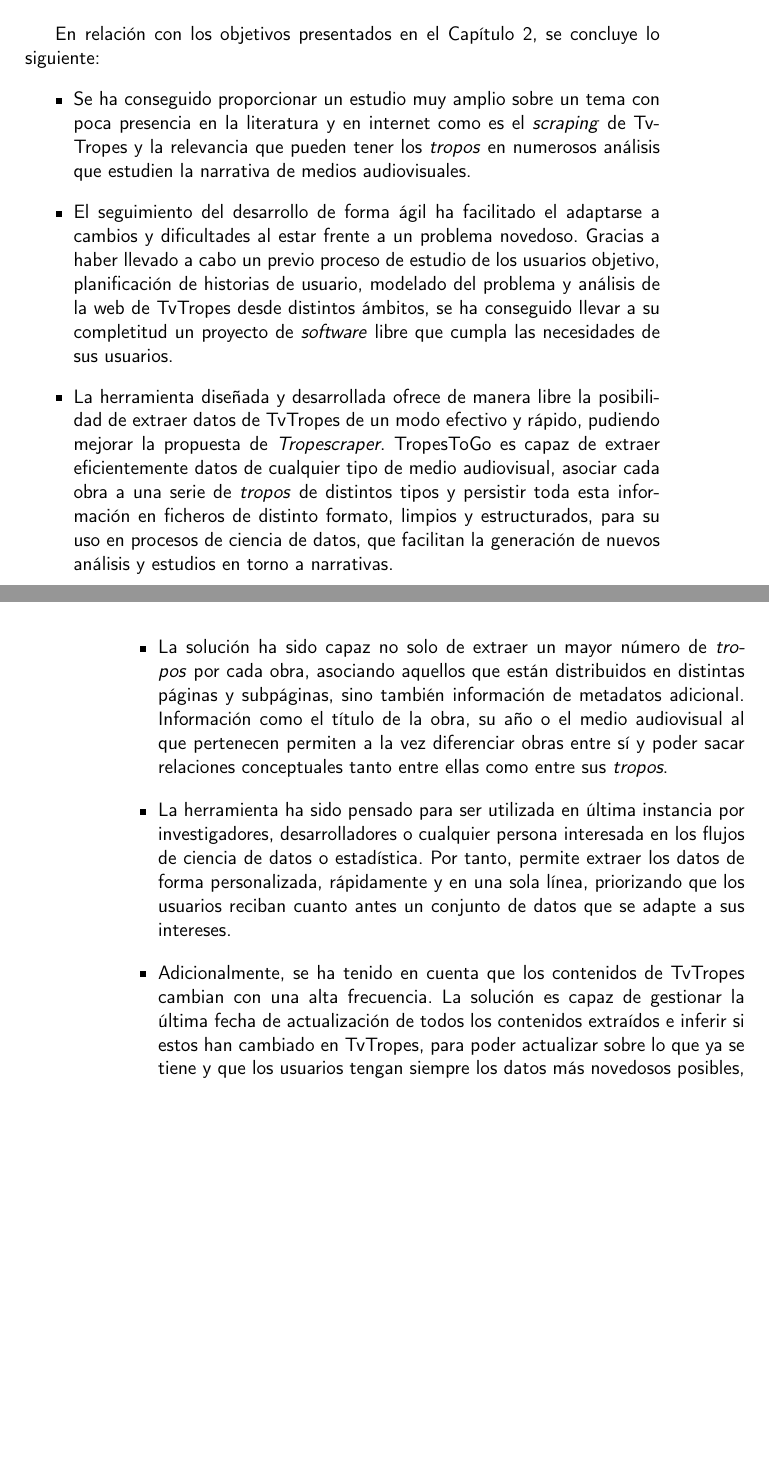
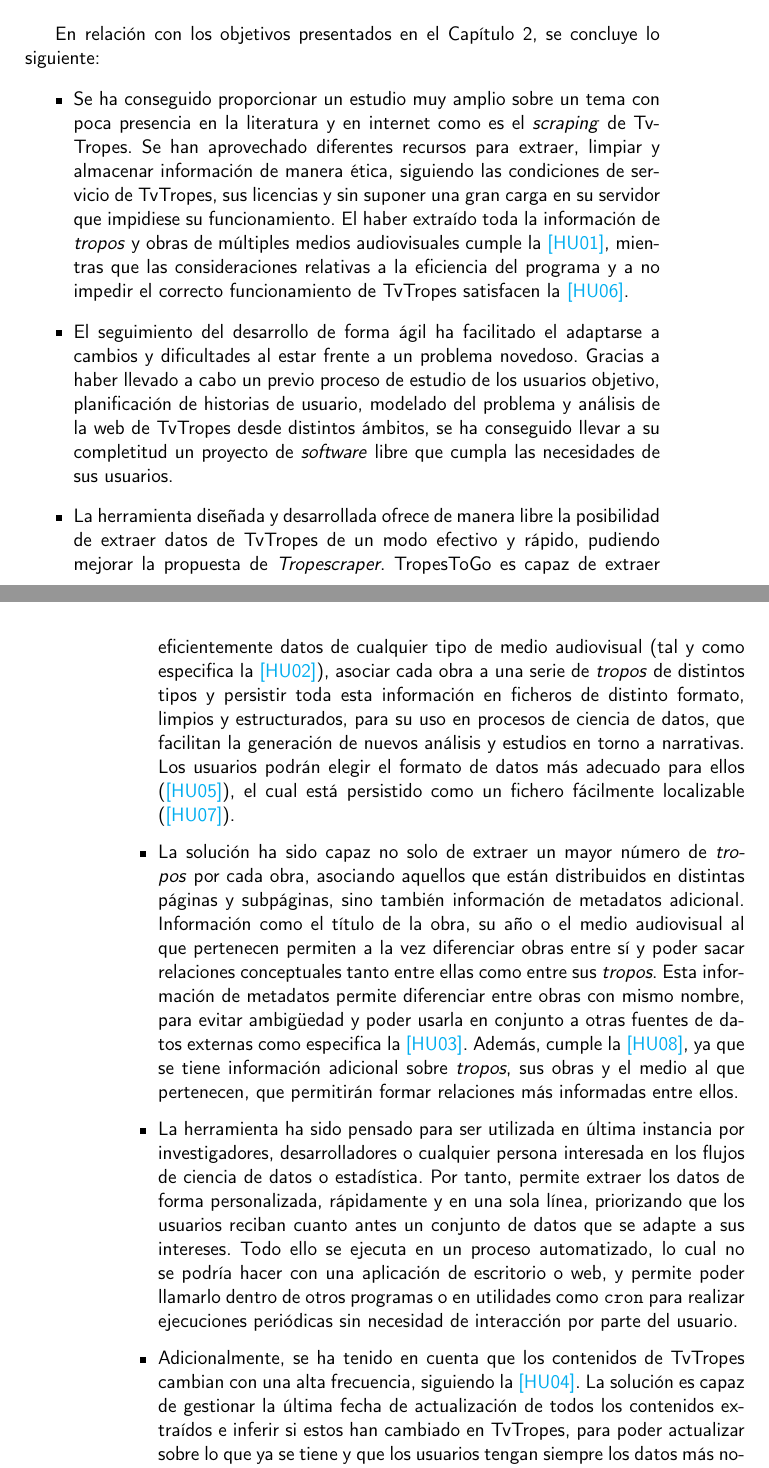
Before and after one commit to jlgallego99/TropesToGo, a LaTeX book (doc/proyecto.tex, which reads doc/secciones/07_conclusiones.tex): two parts of pages 125 and 126 of 131, joined at a grey line, cut so that both start at the same text, the shorter picture padded with empty space. Compiled offline with pdfLaTeX.

Commit message:
:memo: Correcciones y referencias a HUs en conclusiones #118

```diff
--- a/doc/secciones/07_conclusiones.tex
+++ b/doc/secciones/07_conclusiones.tex
@@ -9,8 +9,15 @@
 \begin{itemize}
     \item Se ha conseguido proporcionar un estudio muy amplio sobre un tema con
     poca presencia en la literatura y en internet como es el \textit{scraping}
-    de TvTropes y la relevancia que pueden tener los \textit{tropos} en
-    numerosos análisis que estudien la narrativa de medios audiovisuales.
+    de TvTropes. Se han aprovechado diferentes recursos para extraer, limpiar y
+    almacenar información de manera ética, siguiendo las condiciones de servicio
+    de TvTropes, sus licencias y sin suponer una gran carga en su servidor que
+    impidiese su funcionamiento. El haber extraído toda la información de
+    \textit{tropos} y obras de múltiples medios audiovisuales cumple la
+    \href{https://github.com/jlgallego99/TropesToGo/issues/6}{[HU01]}, mientras
+    que las consideraciones relativas a la eficiencia del programa y a no
+    impedir el correcto funcionamiento de TvTropes satisfacen la
+    \href{https://github.com/jlgallego99/TropesToGo/issues/45}{[HU06]}.
     \item El seguimiento del desarrollo de forma ágil ha facilitado el adaptarse
     a cambios y dificultades al estar frente a un problema novedoso. Gracias a
     haber llevado a cabo un previo proceso de estudio de los usuarios objetivo,
@@ -21,30 +28,49 @@
     \item La herramienta diseñada y desarrollada ofrece de manera libre la
     posibilidad de extraer datos de TvTropes de un modo efectivo y rápido,
     pudiendo mejorar la propuesta de \textit{Tropescraper}. TropesToGo es capaz
-    de extraer eficientemente datos de cualquier tipo de medio audiovisual,
-    asociar cada obra a una serie de \textit{tropos} de distintos tipos y
-    persistir toda esta información en ficheros de distinto formato, limpios y
-    estructurados, para su uso en procesos de ciencia de datos, que facilitan la
-    generación de nuevos análisis y estudios en torno a narrativas.
+    de extraer eficientemente datos de cualquier tipo de medio audiovisual (tal
+    y como especifica la
+    \href{https://github.com/jlgallego99/TropesToGo/issues/7}{[HU02]}), asociar
+    cada obra a una serie de \textit{tropos} de distintos tipos y persistir toda
+    esta información en ficheros de distinto formato, limpios y estructurados,
+    para su uso en procesos de ciencia de datos, que facilitan la generación de
+    nuevos análisis y estudios en torno a narrativas. Los usuarios podrán elegir
+    el formato de datos más adecuado para ellos
+    (\href{https://github.com/jlgallego99/TropesToGo/issues/30}{[HU05]}), el
+    cual está persistido como un fichero fácilmente localizable
+    (\href{https://github.com/jlgallego99/TropesToGo/issues/46}{[HU07]}).
     \item La solución ha sido capaz no solo de extraer un mayor número de
     \textit{tropos} por cada obra, asociando aquellos que están distribuidos en
     distintas páginas y subpáginas, sino también información de metadatos
     adicional. Información como el título de la obra, su año o el medio
     audiovisual al que pertenecen permiten a la vez diferenciar obras entre sí y
     poder sacar relaciones conceptuales tanto entre ellas como entre sus
-    \textit{tropos}.
+    \textit{tropos}. Esta información de metadatos permite diferenciar entre
+    obras con mismo nombre, para evitar ambigüedad y poder usarla en conjunto a
+    otras fuentes de datos externas como especifica la
+    \href{https://github.com/jlgallego99/TropesToGo/issues/8}{[HU03]}. Además,
+    cumple la
+    \href{https://github.com/jlgallego99/TropesToGo/issues/57}{[HU08]}, ya que
+    se tiene información adicional sobre \textit{tropos}, sus obras y el medio
+    al que pertenecen, que permitirán formar relaciones más informadas entre
+    ellos.
     \item La herramienta ha sido pensado para ser utilizada en última instancia
     por investigadores, desarrolladores o cualquier persona interesada en los
     flujos de ciencia de datos o estadística. Por tanto, permite extraer los
     datos de forma personalizada, rápidamente y en una sola línea, priorizando
     que los usuarios reciban cuanto antes un conjunto de datos que se adapte a
-    sus intereses.
+    sus intereses. Todo ello se ejecuta en un proceso automatizado, lo cual no se
+    podría hacer con una aplicación de escritorio o web, y permite poder
+    llamarlo dentro de otros programas o en utilidades como \texttt{cron} para
+    realizar ejecuciones periódicas sin necesidad de interacción por parte del usuario.
     \item Adicionalmente, se ha tenido en cuenta que los contenidos de TvTropes
-    cambian con una alta frecuencia. La solución es capaz de gestionar la última
-    fecha de actualización de todos los contenidos extraídos e inferir si estos
-    han cambiado en TvTropes, para poder actualizar sobre lo que ya se tiene y
-    que los usuarios tengan siempre los datos más novedosos posibles, que
-    facilitarán el desarrollo de mejores y más novedosos estudios
+    cambian con una alta frecuencia, siguiendo la
+    \href{https://github.com/jlgallego99/TropesToGo/issues/9}{[HU04]}. La
+    solución es capaz de gestionar la última fecha de actualización de todos los
+    contenidos extraídos e inferir si estos han cambiado en TvTropes, para poder
+    actualizar sobre lo que ya se tiene y que los usuarios tengan siempre los
+    datos más novedosos posibles, que facilitarán el desarrollo de mejores y más
+    novedosos estudios
 \end{itemize}
 
 Este trabajo ha supuesto un gran reto personal, debido a que he necesitado de
```
Also changed, not shown: doc/prefacios/english_abstract.tex (+1 -1 lines), doc/prefacios/prefacio.tex (+1 -1 lines), doc/secciones/03_estado_del_arte.tex (+11 -9 lines).
